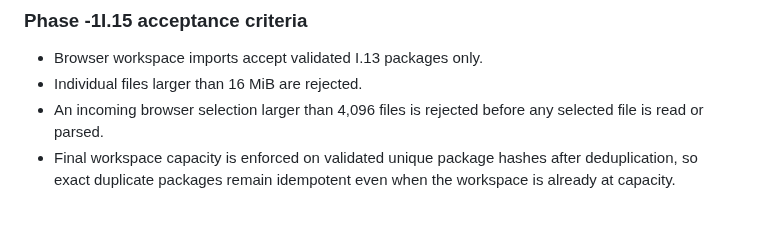
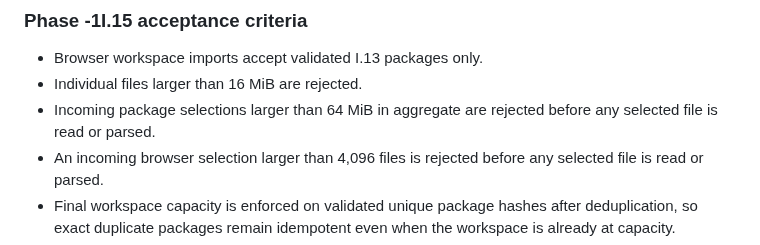
Before and after one commit to flesentine/kq1agi, a Markdown page: docs/TRUTH_ENGINE_PHASE_1I.md, the part around the change. Rendered like a GitHub page; blank space fills up the shorter version.

Commit message:
Document Phase -1I.15 aggregate byte cap

```diff
--- a/docs/TRUTH_ENGINE_PHASE_1I.md
+++ b/docs/TRUTH_ENGINE_PHASE_1I.md
@@ -1444,6 +1444,7 @@ Every exported manifest remains:
 
 - Browser workspace imports accept validated I.13 packages only.
 - Individual files larger than 16 MiB are rejected.
+- Incoming package selections larger than 64 MiB in aggregate are rejected before any selected file is read or parsed.
 - An incoming browser selection larger than 4,096 files is rejected before any selected file is read or parsed.
 - Final workspace capacity is enforced on validated unique package hashes after deduplication, so exact duplicate packages remain idempotent even when the workspace is already at capacity.
 - Browser package-file parsing is itself serialized, so overlapping picker actions cannot bypass that early bound or multiply file-read memory pressure.
```
